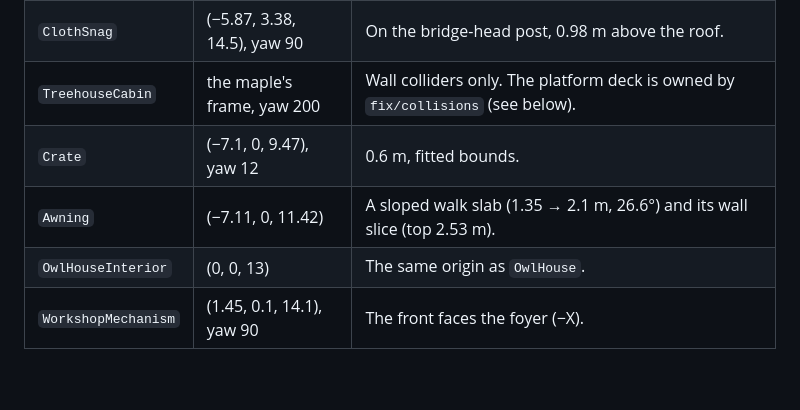
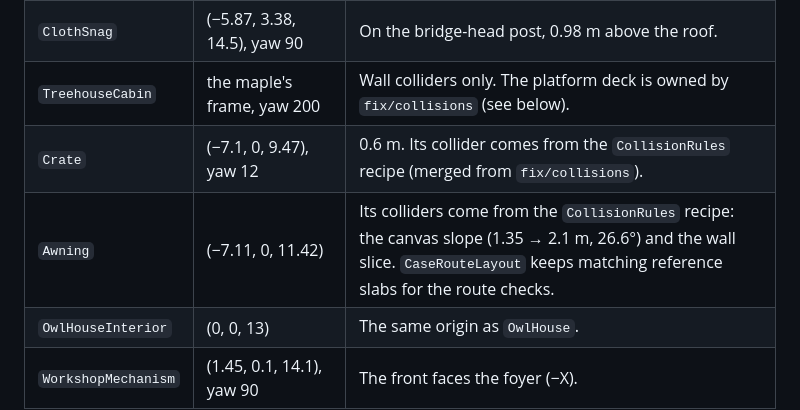
Before and after one commit to thiagomendes/spooky-street, a Markdown page: docs/S002-interior-wiring.md, the part around one of its changes. Drawn GitHub-style; blank space fills up the shorter version.

```diff
--- a/docs/S002-interior-wiring.md
+++ b/docs/S002-interior-wiring.md
@@ -37,8 +37,8 @@ and the finale. It also rebuilds all of them from facts on resume. It completes
 | `SillBridge` | (−4.55, 0, 14.0) | 2.4 m span, 2.40 → 2.50 m. Low guards (0.8 m) on both sides. |
 | `ClothSnag` | (−5.87, 3.38, 14.5), yaw 90 | On the bridge-head post, 0.98 m above the roof. |
 | `TreehouseCabin` | the maple's frame, yaw 200 | Wall colliders only. The platform deck is owned by `fix/collisions` (see below). |
-| `Crate` | (−7.1, 0, 9.47), yaw 12 | 0.6 m, fitted bounds. |
-| `Awning` | (−7.11, 0, 11.42) | A sloped walk slab (1.35 → 2.1 m, 26.6°) and its wall slice (top 2.53 m). |
+| `Crate` | (−7.1, 0, 9.47), yaw 12 | 0.6 m. Its collider comes from the `CollisionRules` recipe (merged from `fix/collisions`). |
+| `Awning` | (−7.11, 0, 11.42) | Its colliders come from the `CollisionRules` recipe: the canvas slope (1.35 → 2.1 m, 26.6°) and the wall slice. `CaseRouteLayout` keeps matching reference slabs for the route checks. |
 | `OwlHouseInterior` | (0, 0, 13) | The same origin as `OwlHouse`. |
 | `WorkshopMechanism` | (1.45, 0.1, 14.1), yaw 90 | The front faces the foyer (−X). |
 
```
Also changed, not shown: other parts of docs/S002-interior-wiring.md (+33 -1 lines), docs/evidence/s002/18_treehouse_route_run65.jpg (added), docs/evidence/s002/19_attic_june_run65.jpg (added), docs/evidence/s002/20_workshop_cutaway_run65.jpg (added), docs/evidence/s002/21_finale_run65.jpg (added), docs/evidence/s002/23_foyer_door_run65.jpg (added).
